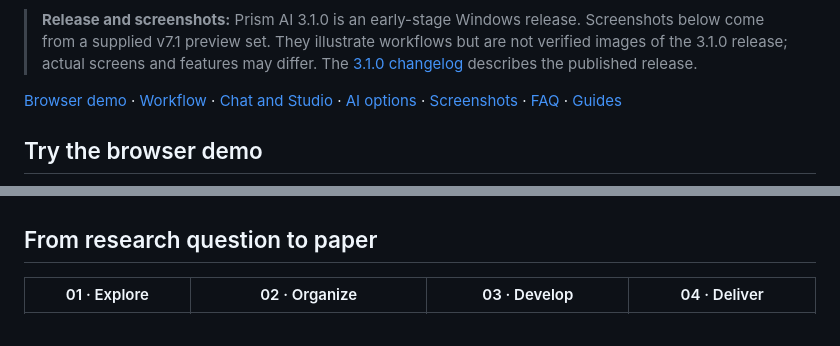
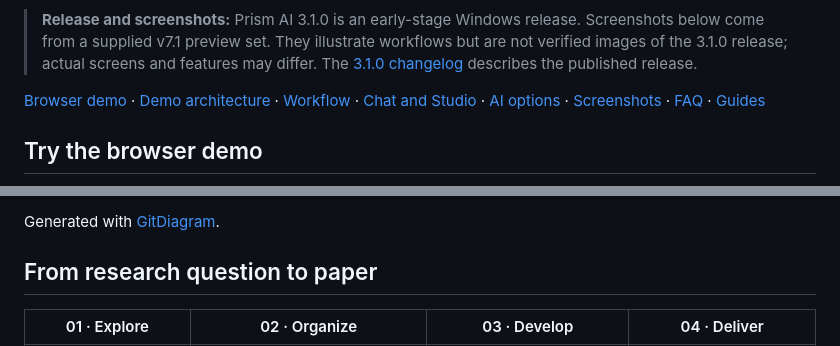
Before and after one commit to DudeSquad999/Prism-Ai, a Markdown page: README.md, 2 parts joined by grey strips. Drawn GitHub-style; folded sections open.

Commit message:
docs: add browser demo architecture diagram

```diff
--- a/README.md
+++ b/README.md
@@ -21,7 +21,7 @@ Prism AI is a Windows research and writing workspace made up of two companion ap
 
 > **Release and screenshots:** Prism AI 3.1.0 is an early-stage Windows release. Screenshots below come from a supplied v7.1 preview set. They illustrate workflows but are not verified images of the 3.1.0 release; actual screens and features may differ. The [3.1.0 changelog](CHANGELOG.md) describes the published release.
 
-[Browser demo](#try-the-browser-demo) · [Workflow](#from-research-question-to-paper) · [Chat and Studio](#two-companion-apps) · [AI options](#choose-your-ai-setup) · [Screenshots](#see-prism) · [FAQ](#frequently-asked-questions) · [Guides](#documentation-and-project-links)
+[Browser demo](#try-the-browser-demo) · [Demo architecture](#browser-demo-architecture) · [Workflow](#from-research-question-to-paper) · [Chat and Studio](#two-companion-apps) · [AI options](#choose-your-ai-setup) · [Screenshots](#see-prism) · [FAQ](#frequently-asked-questions) · [Guides](#documentation-and-project-links)
 
 ## Try the browser demo
 
@@ -29,3 +96,5 @@ Prism AI is a Windows research and writing workspace made up of two companion ap
+Generated with [GitDiagram](https://gitdiagram.com/dudesquad999/prism-ai).
+</details>
 
 ## From research question to paper
 
```
Also changed, not shown: other parts of README.md (+67 -0 lines).
